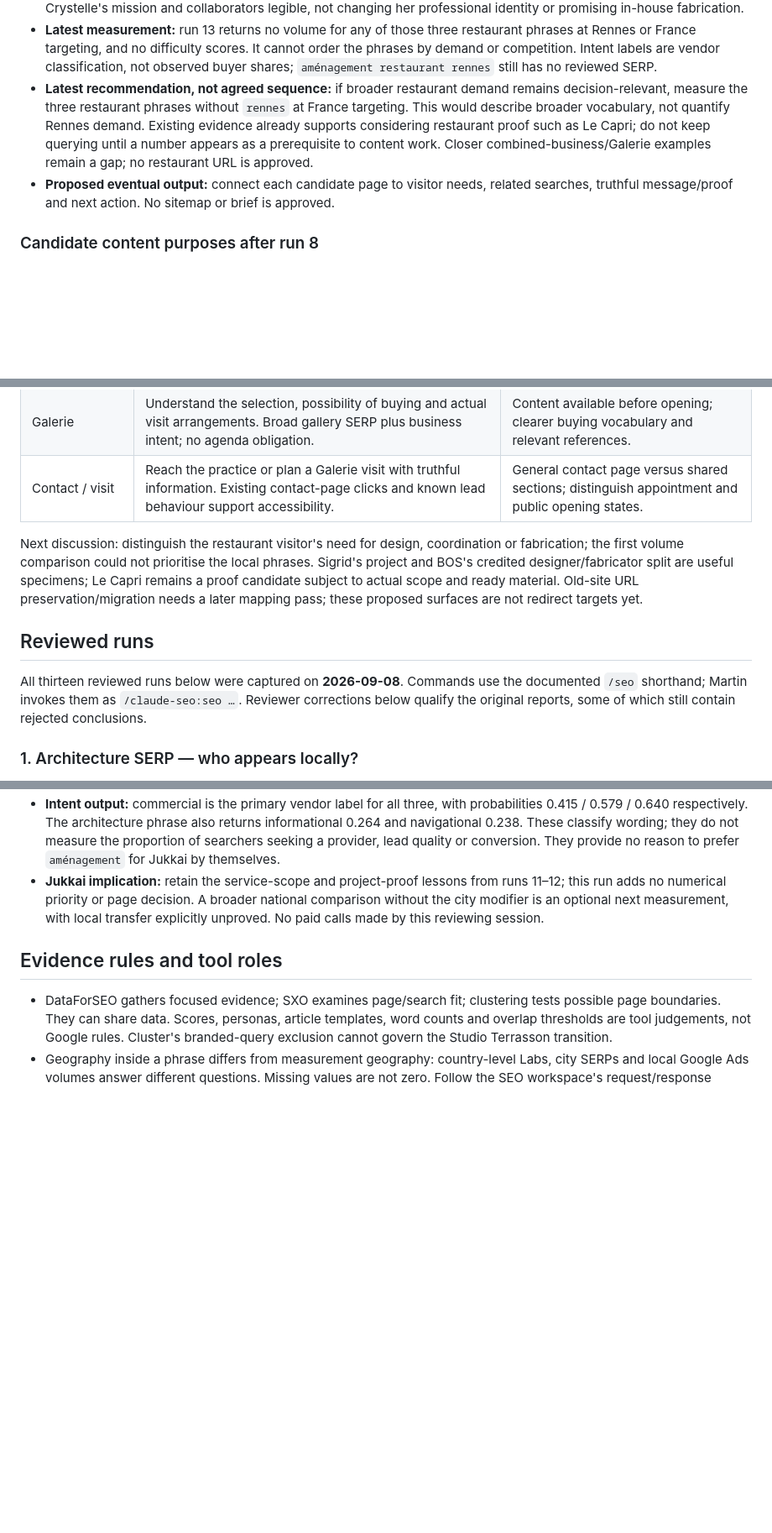
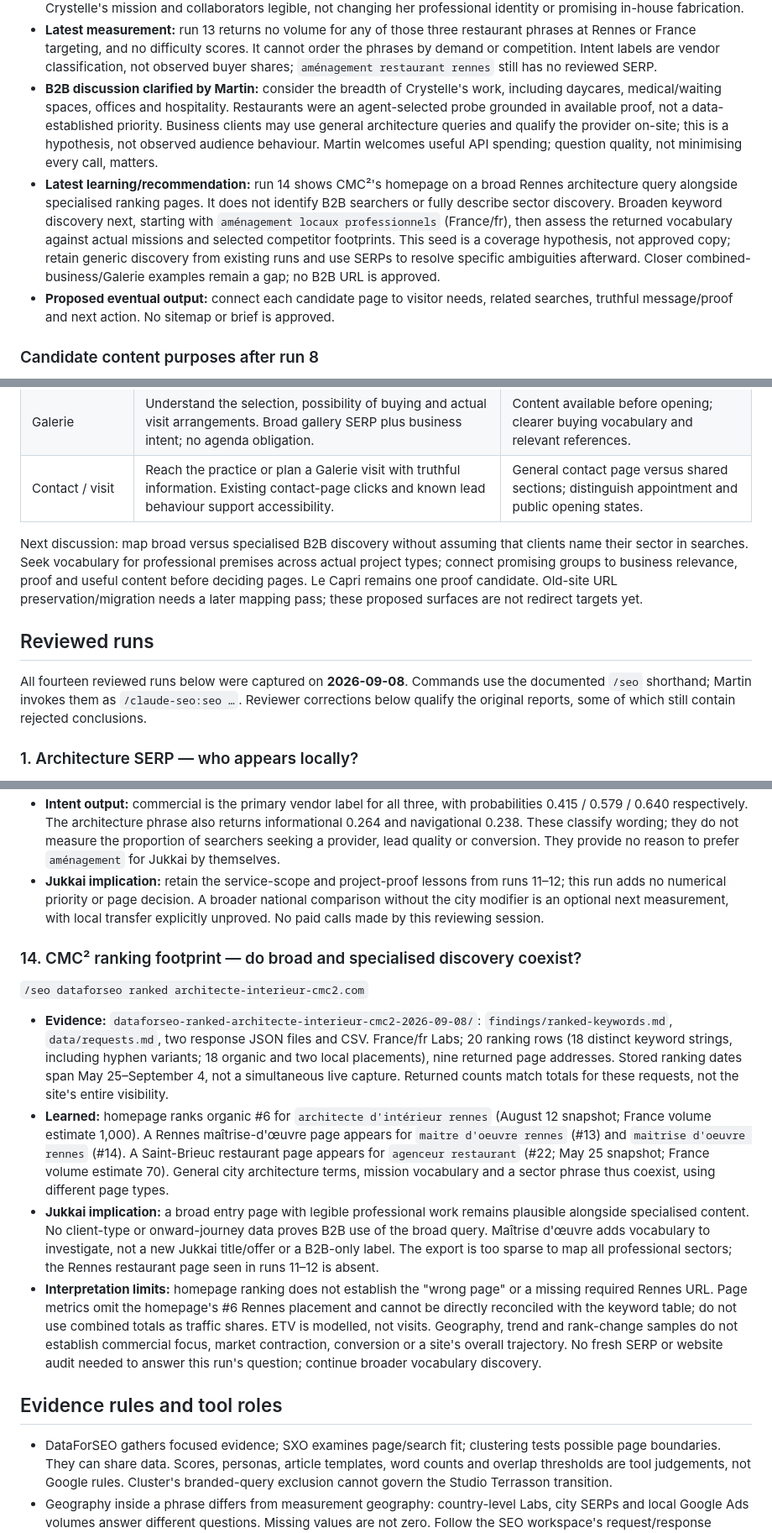
Before and after one commit to martinmoradi/jukkai, a Markdown page: docs/research/seo-research-log.md, 3 parts joined by grey strips. Shown at 84% size. Rendered like a GitHub page; blank space fills up the shorter version.

Commit message:
docs: review CMC2 ranking footprint and broaden B2B inquiry

```diff
--- a/docs/research/seo-research-log.md
+++ b/docs/research/seo-research-log.md
@@ -61,12 +61,20 @@ and gitignored in that workspace. This log is not their backup. Read that worksp
   phrases at Rennes or France targeting, and no difficulty scores. It cannot order
   the phrases by demand or competition. Intent labels are vendor classification,
   not observed buyer shares; `aménagement restaurant rennes` still has no reviewed SERP.
-- **Latest recommendation, not agreed sequence:** if broader restaurant demand remains
-  decision-relevant, measure the three restaurant phrases without `rennes` at France
-  targeting. This would describe broader vocabulary, not quantify Rennes demand.
-  Existing evidence already supports considering restaurant proof such as Le Capri;
-  do not keep querying until a number appears as a prerequisite to content work.
-  Closer combined-business/Galerie examples remain a gap; no restaurant URL is approved.
+- **B2B discussion clarified by Martin:** consider the breadth of Crystelle's work,
+  including daycares, medical/waiting spaces, offices and hospitality. Restaurants
+  were an agent-selected probe grounded in available proof, not a data-established
+  priority. Business clients may use general architecture queries and qualify the
+  provider on-site; this is a hypothesis, not observed audience behaviour. Martin
+  welcomes useful API spending; question quality, not minimising every call, matters.
+- **Latest learning/recommendation:** run 14 shows CMC²'s homepage on a broad Rennes
+  architecture query alongside specialised ranking pages. It does not identify B2B
+  searchers or fully describe sector discovery. Broaden keyword discovery next,
+  starting with `aménagement locaux professionnels` (France/fr), then assess the
+  returned vocabulary against actual missions and selected competitor footprints.
+  This seed is a coverage hypothesis, not approved copy; retain generic discovery
+  from existing runs and use SERPs to resolve specific ambiguities afterward.
+  Closer combined-business/Galerie examples remain a gap; no B2B URL is approved.
 - **Proposed eventual output:** connect each candidate page to visitor needs, related
   searches, truthful message/proof and next action. No sitemap or brief is approved.
 
@@ -83,16 +91,16 @@ The foundation supplies business intent; the research informs discovery and limi
 | Galerie                  | Understand the selection, possibility of buying and actual visit arrangements. Broad gallery SERP plus business intent; no agenda obligation.                           | Content available before opening; clearer buying vocabulary and relevant references.            |
 | Contact / visit          | Reach the practice or plan a Galerie visit with truthful information. Existing contact-page clicks and known lead behaviour support accessibility.                      | General contact page versus shared sections; distinguish appointment and public opening states. |
 
-Next discussion: distinguish the restaurant visitor's need for design, coordination
-or fabrication; the first volume comparison could not prioritise the local phrases.
-Sigrid's project and BOS's credited designer/fabricator split are useful specimens;
-Le Capri remains a proof candidate subject to actual scope and ready material.
+Next discussion: map broad versus specialised B2B discovery without assuming that
+clients name their sector in searches. Seek vocabulary for professional premises
+across actual project types; connect promising groups to business relevance, proof
+and useful content before deciding pages. Le Capri remains one proof candidate.
 Old-site URL preservation/migration needs a later
 mapping pass; these proposed surfaces are not redirect targets yet.
 
 ## Reviewed runs
 
-All thirteen reviewed runs below were captured on **2026-09-08**. Commands use the documented
+All fourteen reviewed runs below were captured on **2026-09-08**. Commands use the documented
 `/seo` shorthand; Martin invokes them as `/claude-seo:seo …`. Reviewer corrections
 below qualify the original reports, some of which still contain rejected conclusions.
 
@@ -434,6 +442,35 @@ below qualify the original reports, some of which still contain rejected conclus
   comparison without the city modifier is an optional next measurement, with local
   transfer explicitly unproved. No paid calls made by this reviewing session.
 
+### 14. CMC² ranking footprint — do broad and specialised discovery coexist?
+
+`/seo dataforseo ranked architecte-interieur-cmc2.com`
+
+- **Evidence:** `dataforseo-ranked-architecte-interieur-cmc2-2026-09-08/`:
+  `findings/ranked-keywords.md`, `data/requests.md`, two response JSON files and CSV.
+  France/fr Labs; 20 ranking rows (18 distinct keyword strings, including hyphen
+  variants; 18 organic and two local placements), nine returned page addresses.
+  Stored ranking dates span May 25–September 4, not a simultaneous live capture.
+  Returned counts match totals for these requests, not the site's entire visibility.
+- **Learned:** homepage ranks organic #6 for `architecte d'intérieur rennes`
+  (August 12 snapshot; France volume estimate 1,000). A Rennes maîtrise-d'œuvre
+  page appears for `maitre d'oeuvre rennes` (#13) and `maitrise d'oeuvre rennes`
+  (#14). A Saint-Brieuc restaurant page appears for `agenceur restaurant` (#22;
+  May 25 snapshot; France volume estimate 70). General city architecture terms,
+  mission vocabulary and a sector phrase thus coexist, using different page types.
+- **Jukkai implication:** a broad entry page with legible professional work remains
+  plausible alongside specialised content. No client-type or onward-journey data
+  proves B2B use of the broad query. Maîtrise d'œuvre adds vocabulary to investigate,
+  not a new Jukkai title/offer or a B2B-only label. The export is too sparse to map
+  all professional sectors; the Rennes restaurant page seen in runs 11–12 is absent.
+- **Interpretation limits:** homepage ranking does not establish the "wrong page"
+  or a missing required Rennes URL. Page metrics omit the homepage's #6 Rennes
+  placement and cannot be directly reconciled with the keyword table; do not use
+  combined totals as traffic shares. ETV is modelled, not visits. Geography, trend
+  and rank-change samples do not establish commercial focus, market contraction,
+  conversion or a site's overall trajectory. No fresh SERP or website audit needed
+  to answer this run's question; continue broader vocabulary discovery.
+
 ## Evidence rules and tool roles
 
 - DataForSEO gathers focused evidence; SXO examines page/search fit; clustering tests
```
